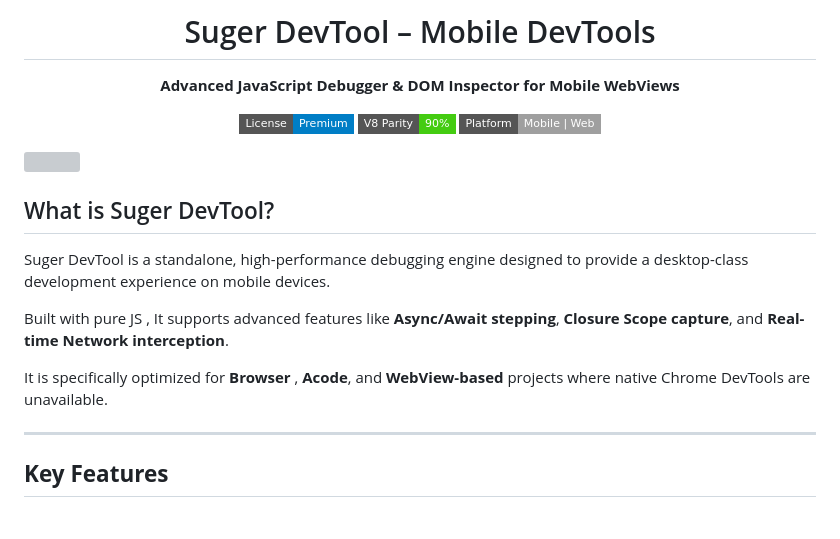
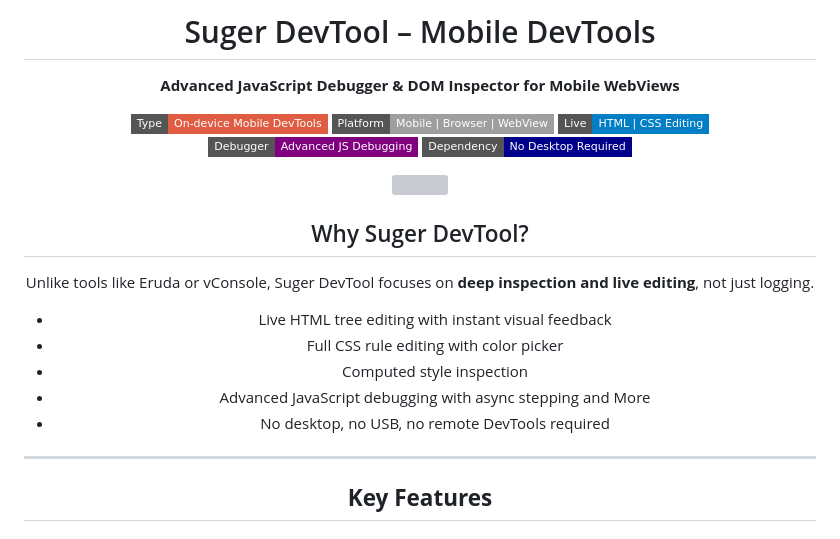
Before and after one commit to Sou6900/suger-devtool, a Markdown page: README.md, the part around the change. GitHub-like rendering; badges without logos; grey boxes are pictures that could not be loaded.

```diff
--- a/README.md
+++ b/README.md
@@ -4,22 +4,27 @@
 # Suger DevTool – Mobile DevTools
 **Advanced JavaScript Debugger & DOM Inspector for Mobile WebViews**
 
-[![License](https://img.shields.io/badge/License-Premium-blue?style=flat-square)](https://suger-devtool-7so18425t-sourav0chand-5264s-projects.vercel.app)
-![V8 Parity](https://img.shields.io/badge/V8_Parity-90%25-success?style=flat-square)
-![Platform](https://img.shields.io/badge/Platform-Mobile%20%7C%20Web-lightgrey?style=flat-square)
-</div>
+![Type](https://img.shields.io/badge/Type-On--device%20Mobile%20DevTools-red?style=flat-square)
+![Platform](https://img.shields.io/badge/Platform-Mobile%20%7C%20Browser%20%7C%20WebView-lightgrey?style=flat-square)
+![Live Editing](https://img.shields.io/badge/Live-HTML%20%7C%20CSS%20Editing-blue?style=flat-square)
+![Debugger](https://img.shields.io/badge/Debugger-Advanced%20JS%20Debugging-purple?style=flat-square)
+![Dependency](https://img.shields.io/badge/Dependency-No%20Desktop%20Required-darkblue?style=flat-square)
+
 
 <div style="width:100%;max-width:1200px;border-radius:0;">
                 <img src="https://i.postimg.cc/JhYVRxLj/Picsart-25-11-23-11-08-42-726.png" class="main-app-img" style="width:100%;max-width:1200px;border-radius:0;" >
             </div>
 
-## What is Suger DevTool?
+## Why Suger DevTool?
 
-Suger DevTool is a standalone, high-performance debugging engine designed to provide a desktop-class development experience on mobile devices.
+Unlike tools like Eruda or vConsole, Suger DevTool focuses on **deep inspection and live editing**, not just logging.
 
-Built with pure JS , It supports advanced features like **Async/Await stepping**, **Closure Scope capture**, and **Real-time Network interception**.
+- Live HTML tree editing with instant visual feedback
+- Full CSS rule editing with color picker
+- Computed style inspection
+- Advanced JavaScript debugging with async stepping and More
+- No desktop, no USB, no remote DevTools required
 
-It is specifically optimized for **Browser** , **Acode**, and **WebView-based** projects where native Chrome DevTools are unavailable.
 
 ---
 
```
